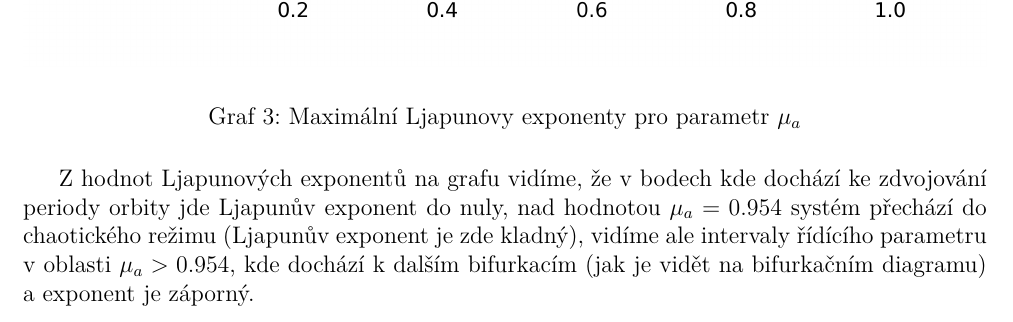
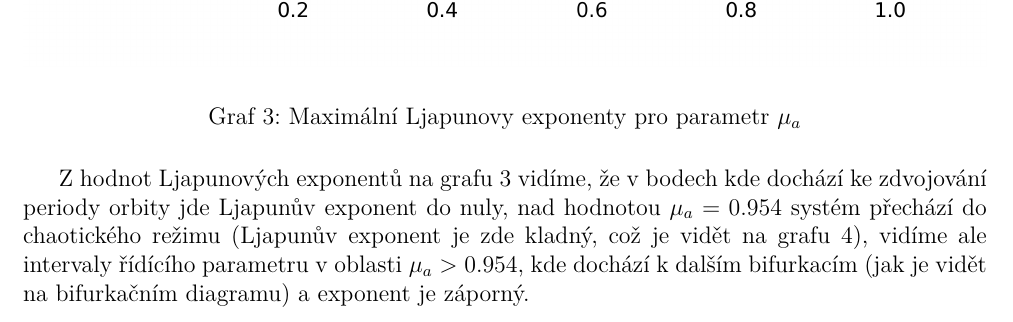
Before and after one commit to trash-repos/brouci-a-thanos, a LaTeX document (tex/larvaKuklaBrouk.tex): part of page 4 of 5, cut so that both start at the same text. Compiled offline with XeLaTeX.

Commit message:
další finalizování

```diff
--- a/tex/larvaKuklaBrouk.tex
+++ b/tex/larvaKuklaBrouk.tex
@@ -129,7 +129,7 @@ Pro nalezení největšího Ljapuova exponentu pro $\mu_a\in[0,1]$ jsme nejdří
 \label{fig:lyapunov_mua}
 \end{graph}
 
-Z hodnot Ljapunových exponentů na grafu vidíme, že v bodech kde dochází ke zdvojování periody orbity jde Ljapunův exponent do nuly, nad hodnotou $\mu_a=0.954$ systém přechází do chaotického režimu (Ljapunův exponent je zde kladný), vidíme ale intervaly řídícího parametru v oblasti $\mu_a > 0.954$, kde dochází k dalším bifurkacím (jak je vidět na bifurkačním diagramu) a exponent je záporný.
+Z hodnot Ljapunových exponentů na grafu 3 vidíme, že v bodech kde dochází ke zdvojování periody orbity jde Ljapunův exponent do nuly, nad hodnotou $\mu_a=0.954$ systém přechází do chaotického režimu (Ljapunův exponent je zde kladný, což je vidět na grafu 4), vidíme ale intervaly řídícího parametru v oblasti $\mu_a > 0.954$, kde dochází k dalším bifurkacím (jak je vidět na bifurkačním diagramu) a exponent je záporný.
 
 \begin{graph}[H]
 	\centering
```
Also changed, not shown: tex/larvaKuklaBrouk.pdf, 2 other files.
